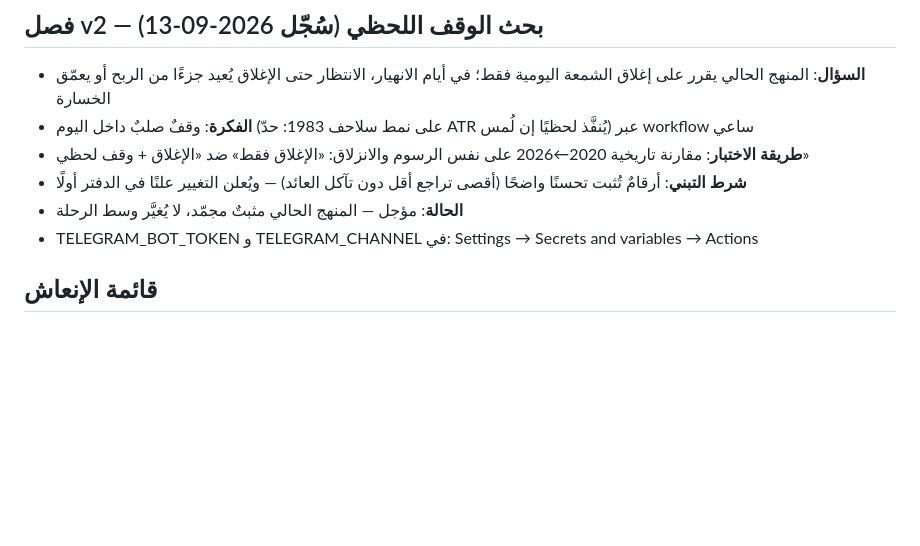
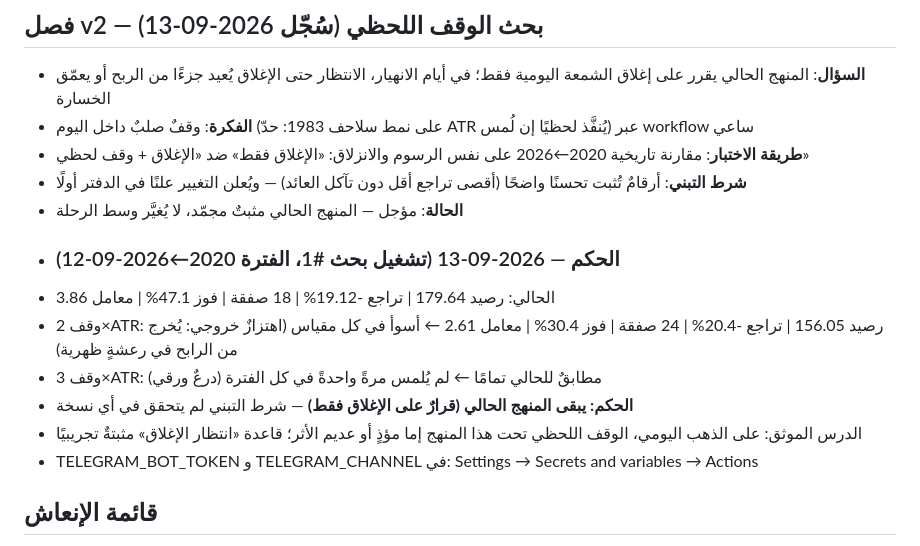
Before and after one commit to homvv99-ai/slow-gold, a Markdown page: PLAYBOOK.md, the part around the change. Rendered like a GitHub page; blank space fills up the shorter version.

Commit message:
docs: v2 verdict — keep close-only method
Updated the evaluation section with performance metrics and conclusions regarding the current strategy and stop-loss methods.

```diff
--- a/PLAYBOOK.md
+++ b/PLAYBOOK.md
@@ -44,6 +44,12 @@
 - **طريقة الاختبار**: مقارنة تاريخية 2020←2026 على نفس الرسوم والانزلاق: «الإغلاق فقط» ضد «الإغلاق + وقف لحظي»
 - **شرط التبني**: أرقامٌ تُثبت تحسنًا واضحًا (أقصى تراجع أقل دون تآكل العائد) — ويُعلن التغيير علنًا في الدفتر أولًا
 - **الحالة**: مؤجل — المنهج الحالي مثبتٌ مجمّد، لا يُغيَّر وسط الرحلة
+- ### الحكم — 2026-09-13 (تشغيل بحث #1، الفترة 2020←2026-09-12)
+- الحالي: رصيد 179.64 | تراجع -19.12% | 18 صفقة | فوز 47.1% | معامل 3.86
+- وقف 2×ATR: رصيد 156.05 | تراجع -20.4% | 24 صفقة | فوز 30.4% | معامل 2.61 ← أسوأ في كل مقياس (اهتزازٌ خروجي: يُخرج من الرابح في رعشةٍ ظهرية)
+- وقف 3×ATR: مطابقٌ للحالي تمامًا ← لم يُلمس مرةً واحدةً في كل الفترة (درعٌ ورقي)
+- **الحكم: يبقى المنهج الحالي (قرارٌ على الإغلاق فقط)** — شرط التبني لم يتحقق في أي نسخة
+- الدرس الموثق: على الذهب اليومي، الوقف اللحظي تحت هذا المنهج إما مؤذٍ أو عديم الأثر؛ قاعدة «انتظار الإغلاق» مثبتةٌ تجريبيًا
 - TELEGRAM_BOT_TOKEN و TELEGRAM_CHANNEL في: Settings → Secrets and variables → Actions
 
 ## قائمة الإنعاش
```
